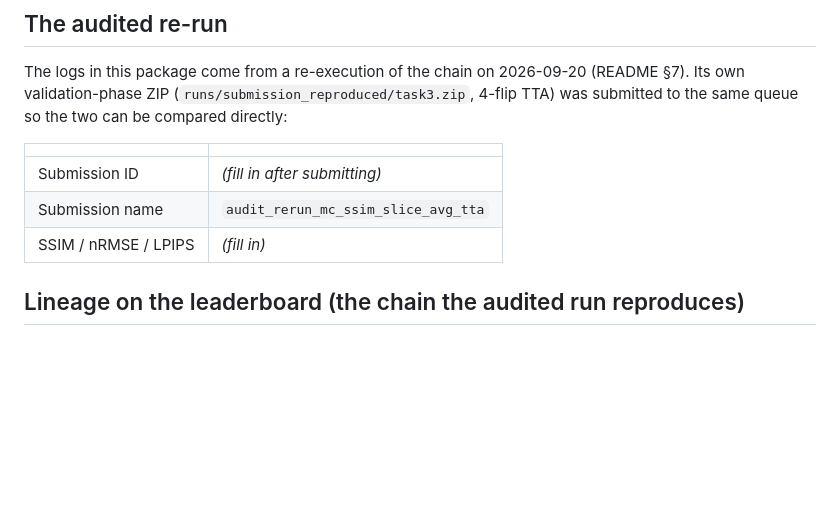
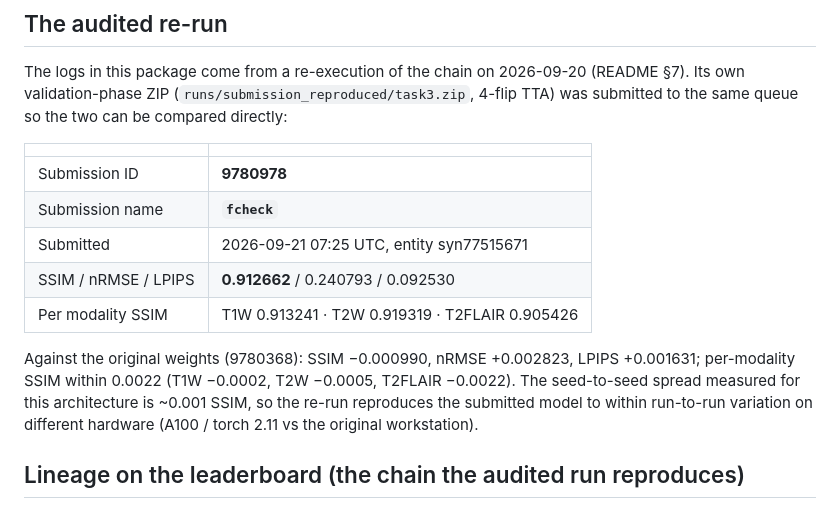
Before and after one commit to denizberkin/mrixfields-analysis, a Markdown page: audit/submission_record.md, the part around the change. Drawn GitHub-style; blank space fills up the shorter version.

```diff
--- a/audit/submission_record.md
+++ b/audit/submission_record.md
@@ -27,9 +27,17 @@ submitted to the same queue so the two can be compared directly:
 
 | | |
 |---|---|
-| Submission ID | _(fill in after submitting)_ |
-| Submission name | `audit_rerun_mc_ssim_slice_avg_tta` |
-| SSIM / nRMSE / LPIPS | _(fill in)_ |
+| Submission ID | **9780978** |
+| Submission name | **`fcheck`** |
+| Submitted | 2026-09-21 07:25 UTC, entity syn77515671 |
+| SSIM / nRMSE / LPIPS | **0.912662** / 0.240793 / 0.092530 |
+| Per modality SSIM | T1W 0.913241 · T2W 0.919319 · T2FLAIR 0.905426 |
+
+Against the original weights (9780368): SSIM −0.000990, nRMSE +0.002823, LPIPS +0.001631;
+per-modality SSIM within 0.0022 (T1W −0.0002, T2W −0.0005, T2FLAIR −0.0022). The seed-to-seed
+spread measured for this architecture is ~0.001 SSIM, so the re-run reproduces the submitted
+model to within run-to-run variation on different hardware (A100 / torch 2.11 vs the original
+workstation).
 
 ## Lineage on the leaderboard (the chain the audited run reproduces)
 
```
Also changed, not shown: audit/README.md (+1 -1 lines).
